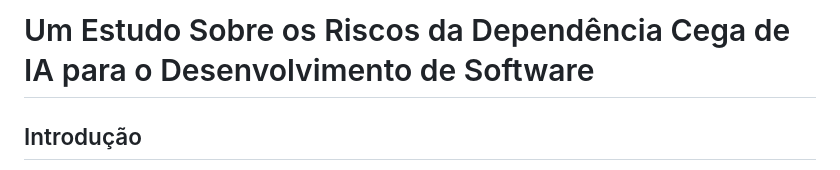
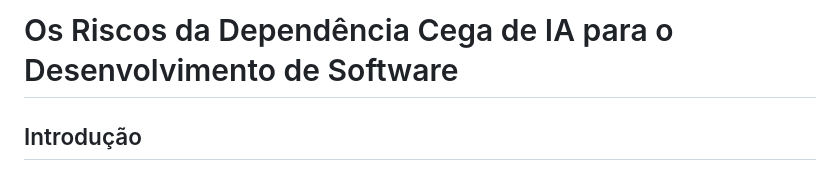
Before and after one commit to VitorTavaresO/psa-project, a Markdown page: README.md, the part around the change. GitHub-like rendering.

```diff
--- a/README.md
+++ b/README.md
@@ -1,5 +1,5 @@
 
-# Um Estudo Sobre os Riscos da Dependência Cega de IA para o Desenvolvimento de Software
+# Os Riscos da Dependência Cega de IA para o Desenvolvimento de Software
 
 ## Introdução
 
```
